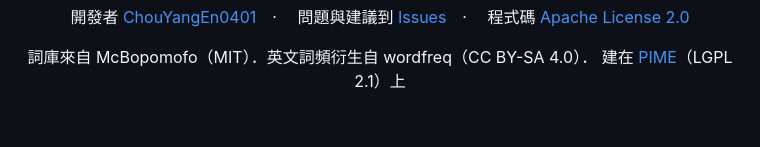
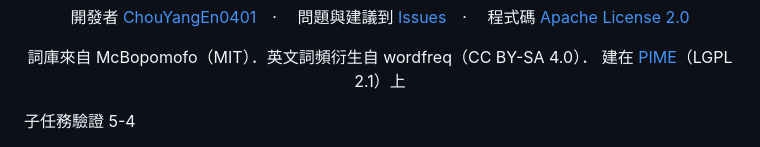
Before and after one commit to ChouYangEn0401/shunda-ime, a Markdown page: README.md, the part around the change. Drawn GitHub-style; blank space fills up the shorter version.

Commit message:
docs: README 結尾加子任務驗證 5-4 標記
和前面的 unit 5-1 驗證標記同一個做法：在 README 最後留一行，
之後看 README 就知道這個分支驗過哪一段子任務，不用翻 commit。

```diff
--- a/README.md
+++ b/README.md
@@ -117,3 +117,4 @@ py -3.13 -m venv .venv
 
 </div>
 <!-- unit 5-1 驗證 -->
+子任務驗證 5-4
```
